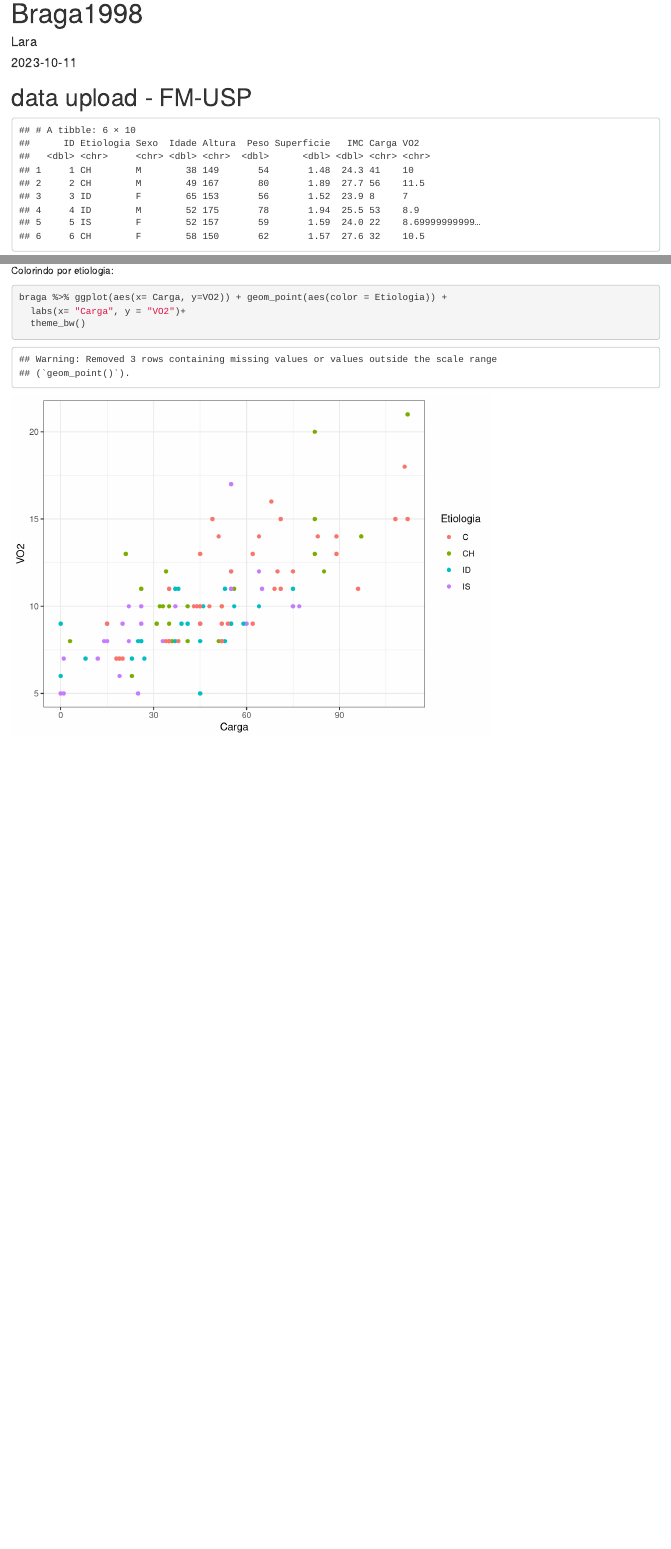
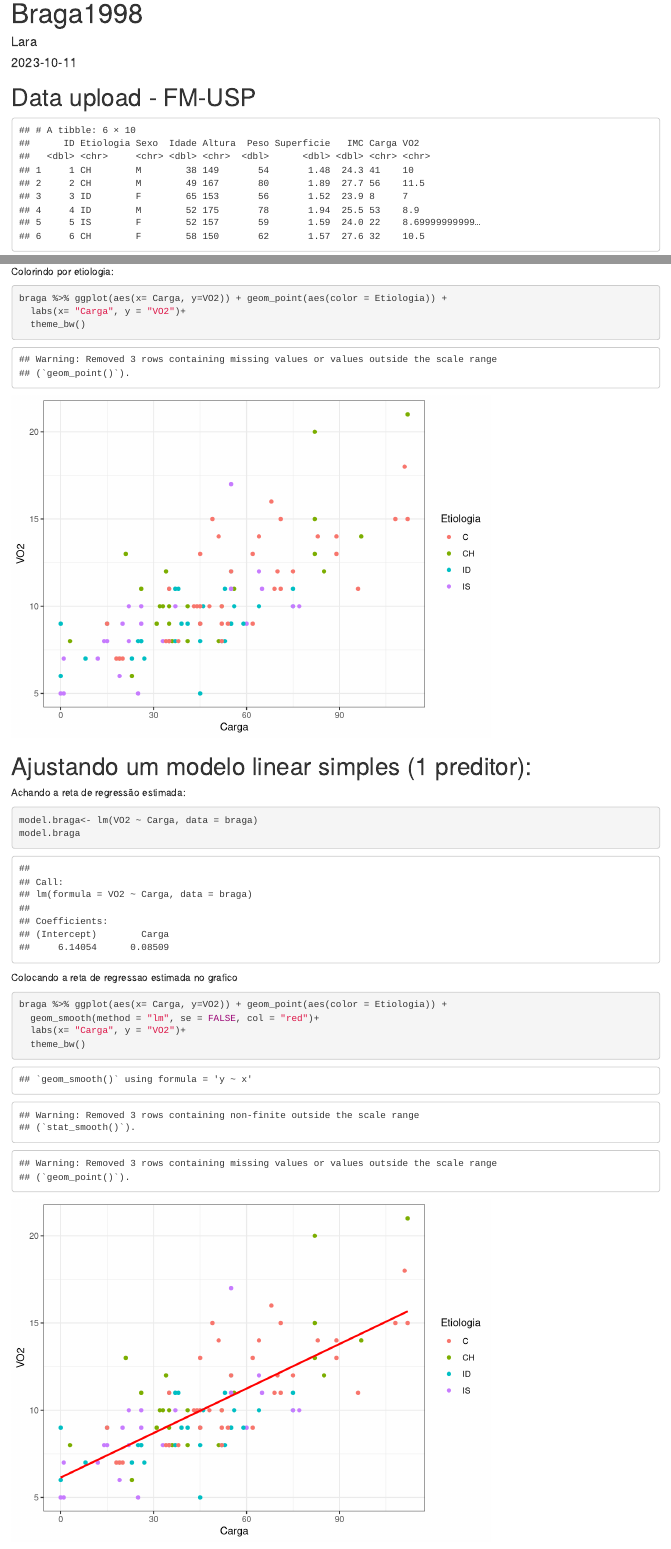
Before and after one commit to laradru/ME613, an R Markdown document (Braga98.Rmd): the page in a window 1100 px wide, from its top, and a second part further down, joined at a grey line. Rendered offline with R 4.5, knitr and Pandoc, with nearby package versions.

Commit message:
Braga, RLM

````diff
--- a/Braga98.Rmd
+++ b/Braga98.Rmd
@@ -48,3 +48,17 @@ braga %>% ggplot(aes(x= Carga, y=VO2)) + geom_point(aes(color = Etiologia)) +
   labs(x= "Carga", y = "VO2")+
   theme_bw()
 ```
+
+# Ajustando um modelo linear simples (1 preditor):
+Achando a reta de regressão estimada:
+```{r}
+model.braga<- lm(VO2 ~ Carga, data = braga)
+model.braga
+```
+Colocando a reta de regressao estimada no grafico
+```{r}
+braga %>% ggplot(aes(x= Carga, y=VO2)) + geom_point(aes(color = Etiologia)) +
+  geom_smooth(method = "lm", se = FALSE, col = "red")+
+  labs(x= "Carga", y = "VO2")+
+  theme_bw()
+```
````
Also changed, not shown: Braga98.Rmd (6 more changed lines).
